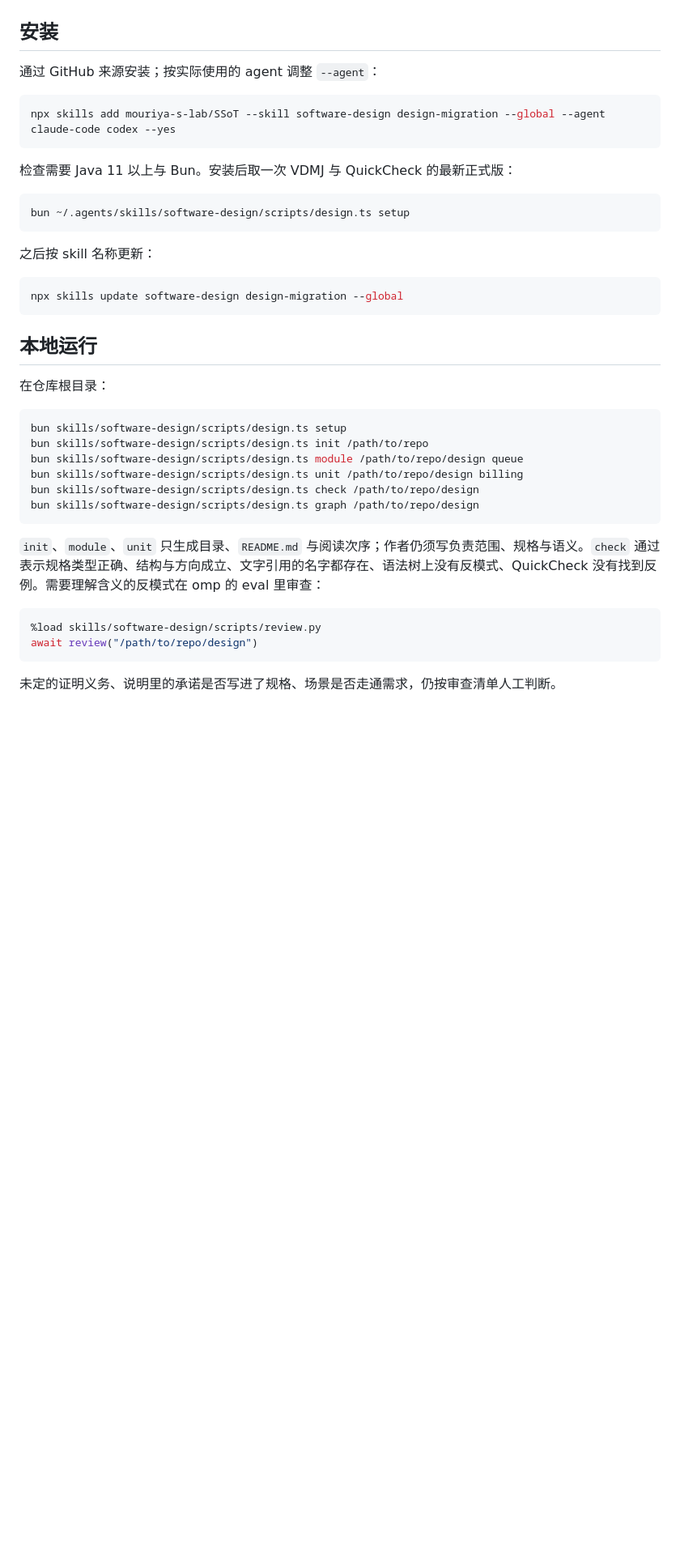
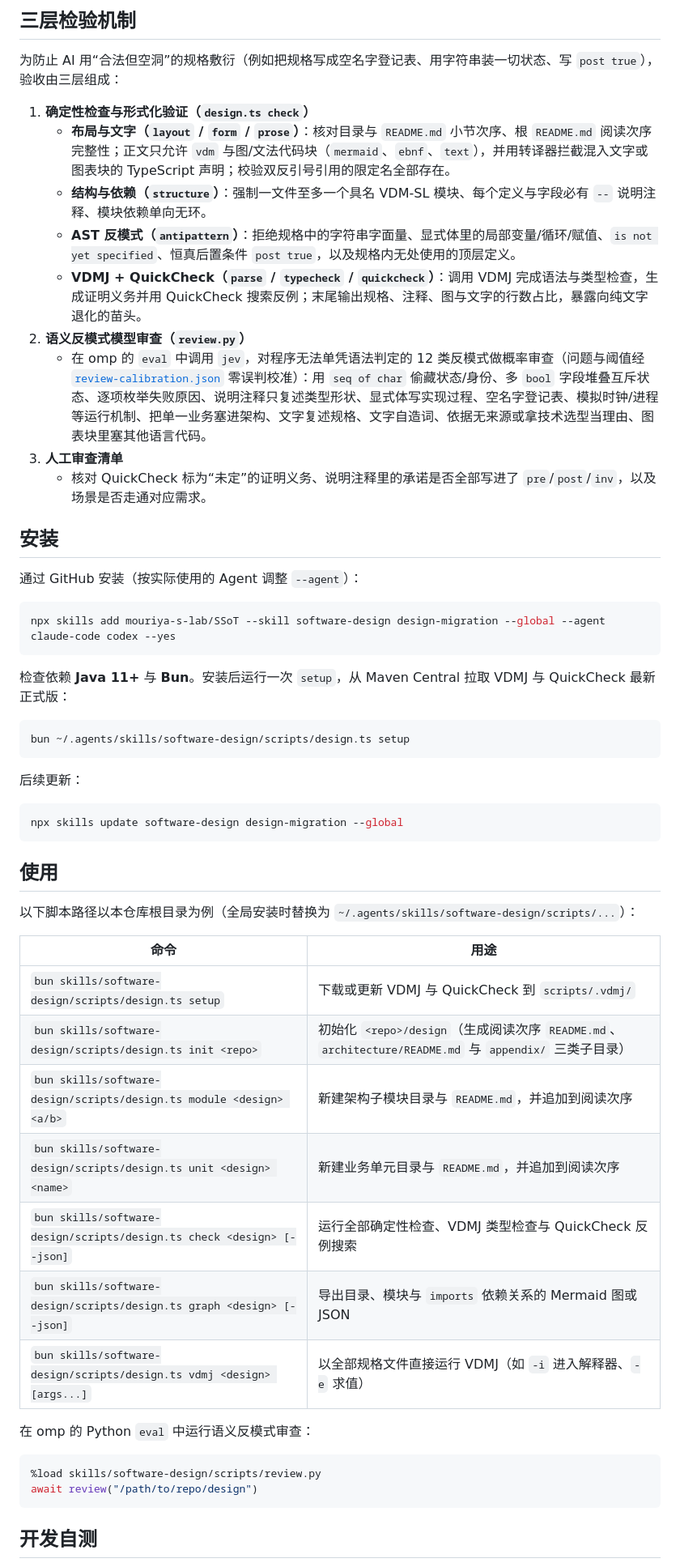
Before and after one commit to mouriya-s-lab/SSoT, a Markdown page: README.md, the part around one of its changes. Shown at 81% size. Drawn GitHub-style; blank space fills up the shorter version.

Commit message:
Rewrite README around architecture skeleton SSoT and three-bucket separation
Co-Authored-By: Mouriya-Emma <85676458+Mouriya-Emma@users.noreply.github.com>

````diff
--- a/README.md
+++ b/README.md
@@ -8,43 +42,57 @@
+## 三层检验机制
+
+为防止 AI 用“合法但空洞”的规格敷衍（例如把规格写成空名字登记表、用字符串装一切状态、写 `post true`），验收由三层组成：
+
+1. **确定性检查与形式化验证（`design.ts check`）**
+   - **布局与文字（`layout` / `form` / `prose`）**：核对目录与 `README.md` 小节次序、根 `README.md` 阅读次序完整性；正文只允许 `vdm` 与图/文法代码块（`mermaid`、`ebnf`、`text`），并用转译器拦截混入文字或图表块的 TypeScript 声明；校验双反引号引用的限定名全部存在。
+   - **结构与依赖（`structure`）**：强制一文件至多一个具名 VDM-SL 模块、每个定义与字段必有 `--` 说明注释、模块依赖单向无环。
+   - **AST 反模式（`antipattern`）**：拒绝规格中的字符串字面量、显式体里的局部变量/循环/赋值、`is not yet specified`、恒真后置条件 `post true`，以及规格内无处使用的顶层定义。
+   - **VDMJ + QuickCheck（`parse` / `typecheck` / `quickcheck`）**：调用 VDMJ 完成语法与类型检查，生成证明义务并用 QuickCheck 搜索反例；末尾输出规格、注释、图与文字的行数占比，暴露向纯文字退化的苗头。
+2. **语义反模式模型审查（`review.py`）**
+   - 在 omp 的 `eval` 中调用 `jev`，对程序无法单凭语法判定的 12 类反模式做概率审查（问题与阈值经 [`review-calibration.json`](skills/software-design/scripts/review-calibration.json) 零误判校准）：用 `seq of char` 偷藏状态/身份、多 `bool` 字段堆叠互斥状态、逐项枚举失败原因、说明注释只复述类型形状、显式体写实现过程、空名字登记表、模拟时钟/进程等运行机制、把单一业务塞进架构、文字复述规格、文字自造词、依据无来源或拿技术选型当理由、图表块里塞其他语言代码。
+3. **人工审查清单**
+   - 核对 QuickCheck 标为“未定”的证明义务、说明注释里的承诺是否全部写进了 `pre`/`post`/`inv`，以及场景是否走通对应需求。
 
 ## 安装
 
-通过 GitHub 来源安装；按实际使用的 agent 调整 `--agent`：
+通过 GitHub 安装（按实际使用的 Agent 调整 `--agent`）：
 
 ```sh
 npx skills add mouriya-s-lab/SSoT --skill software-design design-migration --global --agent claude-code codex --yes
 ```
 
-检查需要 Java 11 以上与 Bun。安装后取一次 VDMJ 与 QuickCheck 的最新正式版：
+检查依赖 **Java 11+** 与 **Bun**。安装后运行一次 `setup`，从 Maven Central 拉取 VDMJ 与 QuickCheck 最新正式版：
 
 ```sh
 bun ~/.agents/skills/software-design/scripts/design.ts setup
 ```
 
-之后按 skill 名称更新：
+后续更新：
 
 ```sh
 npx skills update software-design design-migration --global
 ```
 
-## 本地运行
+## 使用
 
-在仓库根目录：
+以下脚本路径以本仓库根目录为例（全局安装时替换为 `~/.agents/skills/software-design/scripts/...`）：
 
-```sh
-bun skills/software-design/scripts/design.ts setup
-bun skills/software-design/scripts/design.ts init /path/to/repo
-bun skills/software-design/scripts/design.ts module /path/to/repo/design queue
-bun skills/software-design/scripts/design.ts unit /path/to/repo/design billing
-bun skills/software-design/scripts/design.ts check /path/to/repo/design
-bun skills/software-design/scripts/design.ts graph /path/to/repo/design
-```
+| 命令 | 用途 |
+|---|---|
+| `bun skills/software-design/scripts/design.ts setup` | 下载或更新 VDMJ 与 QuickCheck 到 `scripts/.vdmj/` |
+| `bun skills/software-design/scripts/design.ts init <repo>` | 初始化 `<repo>/design`（生成阅读次序 `README.md`、`architecture/README.md` 与 `appendix/` 三类子目录） |
+| `bun skills/software-design/scripts/design.ts module <design> <a/b>` | 新建架构子模块目录与 `README.md`，并追加到阅读次序 |
+| `bun skills/software-design/scripts/design.ts unit <design> <name>` | 新建业务单元目录与 `README.md`，并追加到阅读次序 |
+| `bun skills/software-design/scripts/design.ts check <design> [--json]` | 运行全部确定性检查、VDMJ 类型检查与 QuickCheck 反例搜索 |
+| `bun skills/software-design/scripts/design.ts graph <design> [--json]` | 导出目录、模块与 `imports` 依赖关系的 Mermaid 图或 JSON |
+| `bun skills/software-design/scripts/design.ts vdmj <design> [args...]` | 以全部规格文件直接运行 VDMJ（如 `-i` 进入解释器、`-e` 求值） |
 
-`init`、`module`、`unit` 只生成目录、`README.md` 与阅读次序；作者仍须写负责范围、规格与语义。`check` 通过表示规格类型正确、结构与方向成立、文字引用的名字都存在、语法树上没有反模式、QuickCheck 没有找到反例。需要理解含义的反模式在 omp 的 eval 里审查：
+在 omp 的 Python `eval` 中运行语义反模式审查：
 
 ```python
 %load skills/software-design/scripts/review.py
 await review("/path/to/repo/design")
 ```
 
-未定的证明义务、说明里的承诺是否写进了规格、场景是否走通需求，仍按审查清单人工判断。
+## 开发自测
 
````
Also changed, not shown: other parts of README.md (+45 -7 lines).
